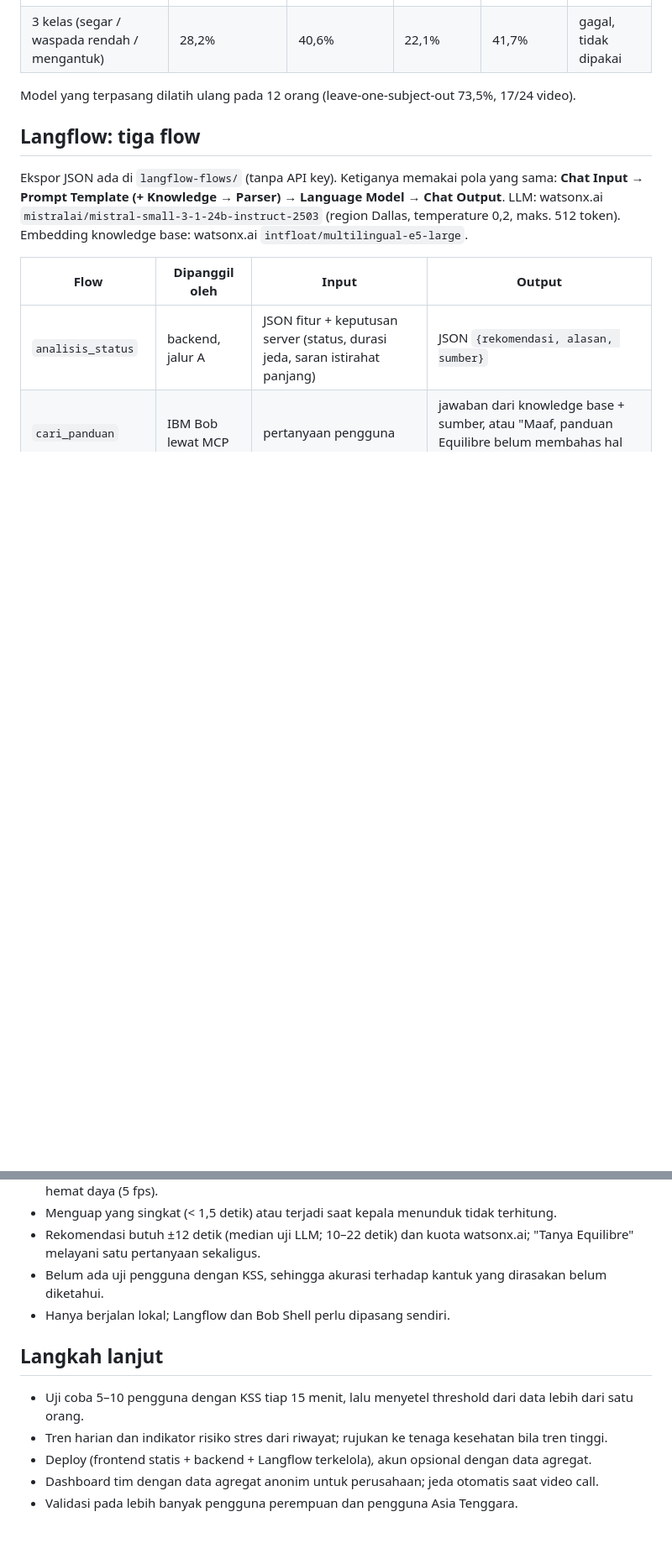
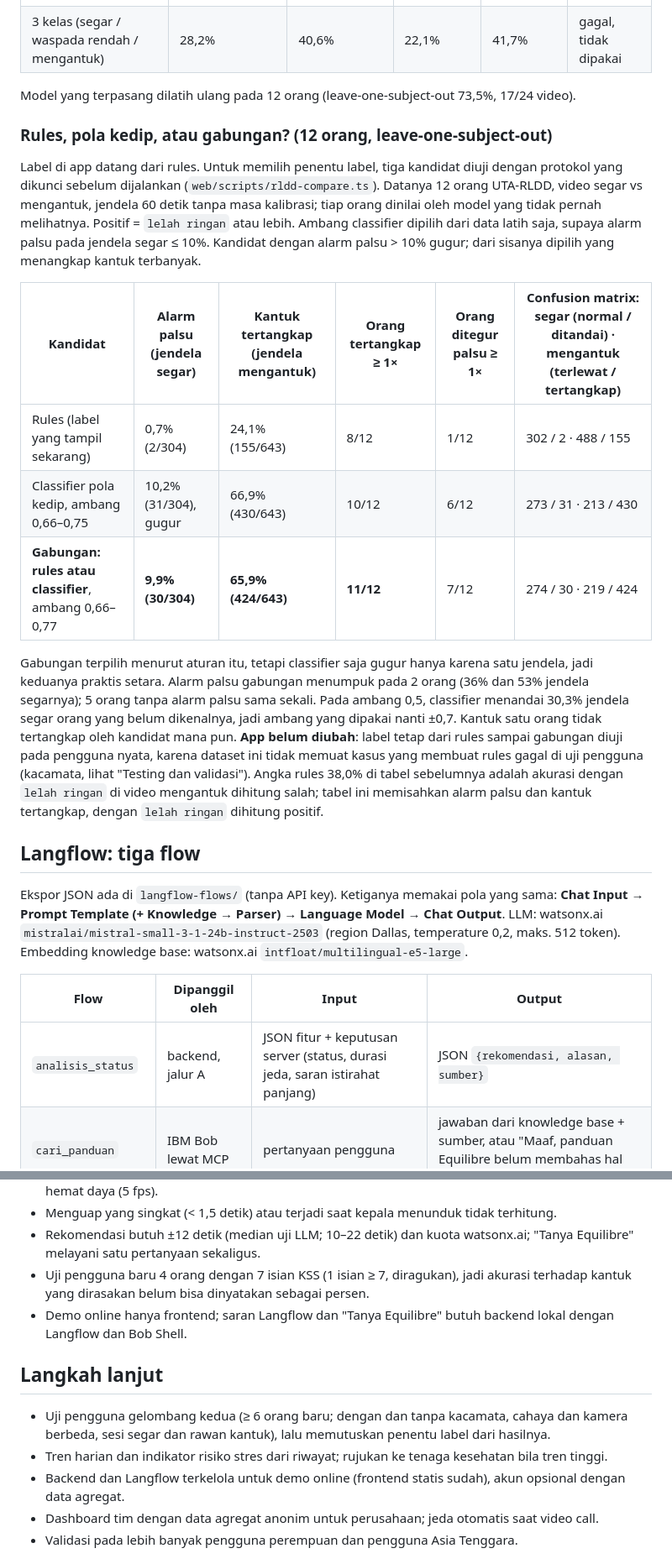
Before and after one commit to yayangacor/Equilibre, a Markdown page: README.md, 2 parts joined by grey strips. Shown at 84% size. GitHub-like rendering; blank space fills up the shorter version.

```diff
--- a/README.md
+++ b/README.md
@@ -112,6 +113,28 @@ dilihat:
 
 Model yang terpasang dilatih ulang pada 12 orang (leave-one-subject-out 73,5%, 17/24 video).
 
+### Rules, pola kedip, atau gabungan? (12 orang, leave-one-subject-out)
+
+Label di app datang dari rules. Untuk memilih penentu label, tiga kandidat diuji dengan protokol yang dikunci sebelum dijalankan
+(`web/scripts/rldd-compare.ts`). Datanya 12 orang UTA-RLDD, video segar vs mengantuk, jendela 60 detik tanpa masa kalibrasi; tiap
+orang dinilai oleh model yang tidak pernah melihatnya. Positif = `lelah ringan` atau lebih. Ambang classifier dipilih dari data
+latih saja, supaya alarm palsu pada jendela segar ≤ 10%. Kandidat dengan alarm palsu > 10% gugur; dari sisanya dipilih yang
+menangkap kantuk terbanyak.
+
+| Kandidat | Alarm palsu (jendela segar) | Kantuk tertangkap (jendela mengantuk) | Orang tertangkap ≥ 1× | Orang ditegur palsu ≥ 1× | Confusion matrix: segar (normal / ditandai) · mengantuk (terlewat / tertangkap) |
+|---|---|---|---|---|---|
+| Rules (label yang tampil sekarang) | 0,7% (2/304) | 24,1% (155/643) | 8/12 | 1/12 | 302 / 2 · 488 / 155 |
+| Classifier pola kedip, ambang 0,66–0,75 | 10,2% (31/304), gugur | 66,9% (430/643) | 10/12 | 6/12 | 273 / 31 · 213 / 430 |
+| **Gabungan: rules atau classifier**, ambang 0,66–0,77 | **9,9% (30/304)** | **65,9% (424/643)** | **11/12** | 7/12 | 274 / 30 · 219 / 424 |
+
+Gabungan terpilih menurut aturan itu, tetapi classifier saja gugur hanya karena satu jendela, jadi keduanya praktis setara. Alarm
+palsu gabungan menumpuk pada 2 orang (36% dan 53% jendela segarnya); 5 orang tanpa alarm palsu sama sekali. Pada ambang 0,5,
+classifier menandai 30,3% jendela segar orang yang belum dikenalnya, jadi ambang yang dipakai nanti ±0,7. Kantuk satu orang tidak
+tertangkap oleh kandidat mana pun. **App belum diubah**: label tetap dari rules sampai gabungan diuji pada pengguna nyata, karena
+dataset ini tidak memuat kasus yang membuat rules gagal di uji pengguna (kacamata, lihat "Testing dan validasi"). Angka rules 38,0%
+di tabel sebelumnya adalah akurasi dengan `lelah ringan` di video mengantuk dihitung salah; tabel ini memisahkan alarm palsu dan
+kantuk tertangkap, dengan `lelah ringan` dihitung positif.
+
 ## Langflow: tiga flow
 
 Ekspor JSON ada di `langflow-flows/` (tanpa API key). Ketiganya memakai pola yang sama: **Chat Input → Prompt Template (+
@@ -274,14 +299,16 @@ Branch `deploy` adalah penanda rilis untuk hosting dan hanya di-fast-forward dar
 - Menguap yang singkat (< 1,5 detik) atau terjadi saat kepala menunduk tidak terhitung.
 - Rekomendasi butuh ±12 detik (median uji LLM; 10–22 detik) dan kuota watsonx.ai; "Tanya Equilibre" melayani satu pertanyaan
   sekaligus.
-- Belum ada uji pengguna dengan KSS, sehingga akurasi terhadap kantuk yang dirasakan belum diketahui.
-- Hanya berjalan lokal; Langflow dan Bob Shell perlu dipasang sendiri.
+- Uji pengguna baru 4 orang dengan 7 isian KSS (1 isian ≥ 7, diragukan), jadi akurasi terhadap kantuk yang dirasakan belum bisa
+  dinyatakan sebagai persen.
+- Demo online hanya frontend; saran Langflow dan "Tanya Equilibre" butuh backend lokal dengan Langflow dan Bob Shell.
 
 ## Langkah lanjut
 
-- Uji coba 5–10 pengguna dengan KSS tiap 15 menit, lalu menyetel threshold dari data lebih dari satu orang.
+- Uji pengguna gelombang kedua (≥ 6 orang baru; dengan dan tanpa kacamata, cahaya dan kamera berbeda, sesi segar dan rawan kantuk),
+  lalu memutuskan penentu label dari hasilnya.
 - Tren harian dan indikator risiko stres dari riwayat; rujukan ke tenaga kesehatan bila tren tinggi.
-- Deploy (frontend statis + backend + Langflow terkelola), akun opsional dengan data agregat.
+- Backend dan Langflow terkelola untuk demo online (frontend statis sudah), akun opsional dengan data agregat.
 - Dashboard tim dengan data agregat anonim untuk perusahaan; jeda otomatis saat video call.
 - Validasi pada lebih banyak pengguna perempuan dan pengguna Asia Tenggara.
 
```
Also changed, not shown: other parts of README.md (+11 -8 lines).
